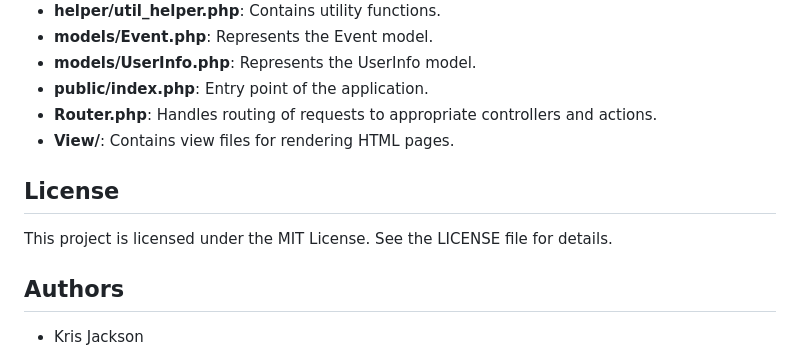
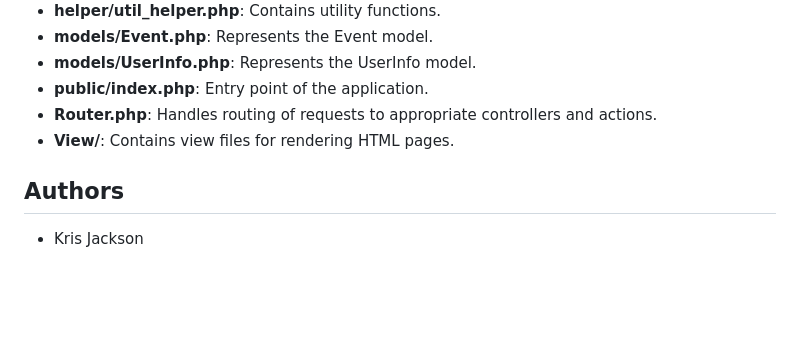
Before and after one commit to K231-wq/Lunch-Events-MVC-, a Markdown page: README.md, the part around the change. GitHub-like rendering; blank space fills up the shorter version.

```diff
--- a/README.md
+++ b/README.md
@@ -79,10 +79,6 @@ CREATE TABLE register (
 - **Router.php**: Handles routing of requests to appropriate controllers and actions.
 - **View/**: Contains view files for rendering HTML pages.
 
-## License
-
-This project is licensed under the MIT License. See the LICENSE file for details.
-
 ## Authors
 
 - Kris Jackson
```
